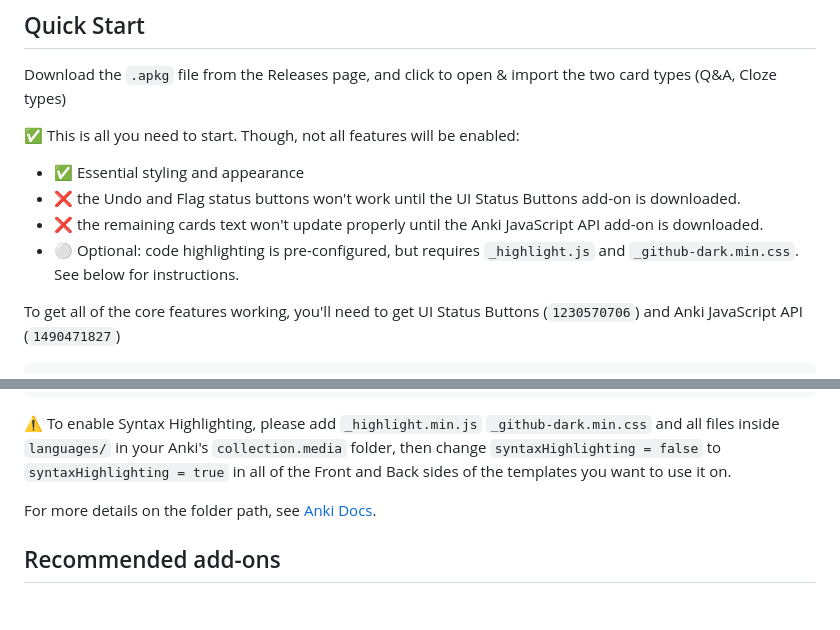
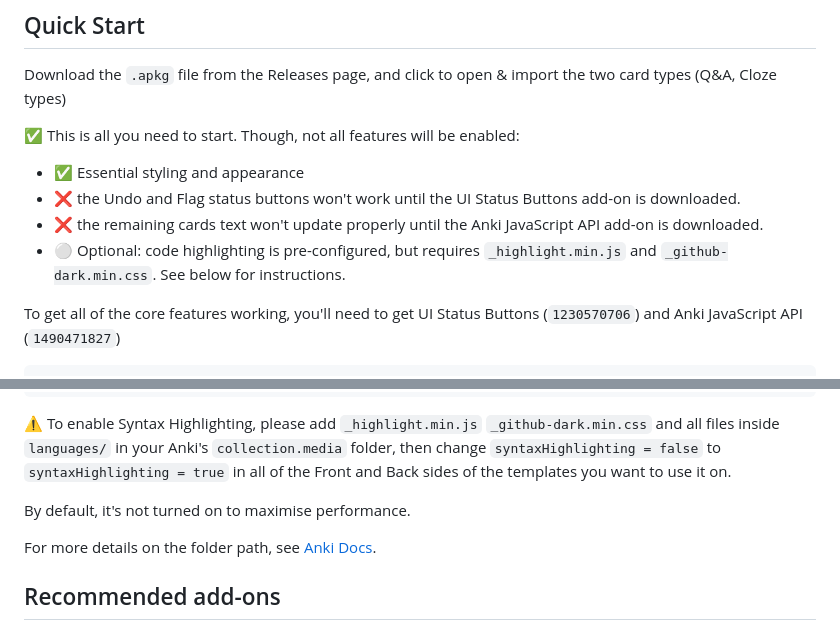
Before and after one commit to tyuichis/modern-anki-card-template, a Markdown page: README.md, 2 parts joined by grey strips. Rendered like a GitHub page; blank space fills up the shorter version.

Commit message:
update README.md
- fix typo in highlight_js -> highlight.min.js
- add explanation for defaults

```diff
--- a/README.md
+++ b/README.md
@@ -31,7 +31,7 @@ Download the `.apkg` file from the Releases page, and click to open & import the
 - ✅ Essential styling and appearance
 - ❌ the Undo and Flag status buttons won't work until the UI Status Buttons add-on is downloaded.
 - ❌ the remaining cards text won't update properly until the Anki JavaScript API add-on is downloaded.
-- ⚪ Optional: code highlighting is pre-configured, but requires `_highlight.js` and `_github-dark.min.css`. See below for instructions.
+- ⚪ Optional: code highlighting is pre-configured, but requires `_highlight.min.js` and `_github-dark.min.css`. See below for instructions.
 
 To get all of the core features working, you'll need to get UI Status Buttons (`1230570706`) and Anki JavaScript API (`1490471827`)
 
@@ -47,6 +47,8 @@ To download all the add-ons at once (including the recommended add-ons below), c
 
 ⚠️ To enable Syntax Highlighting, please add `_highlight.min.js` `_github-dark.min.css` and all files inside `languages/` in your Anki's `collection.media` folder,
 then change `syntaxHighlighting = false` to `syntaxHighlighting = true` in all of the Front and Back sides of the templates you want to use it on.
+
+By default, it's not turned on to maximise performance.
 
 For more details on the folder path, see [Anki Docs](https://docs.ankiweb.net/files.html#file-locations).
 
```
